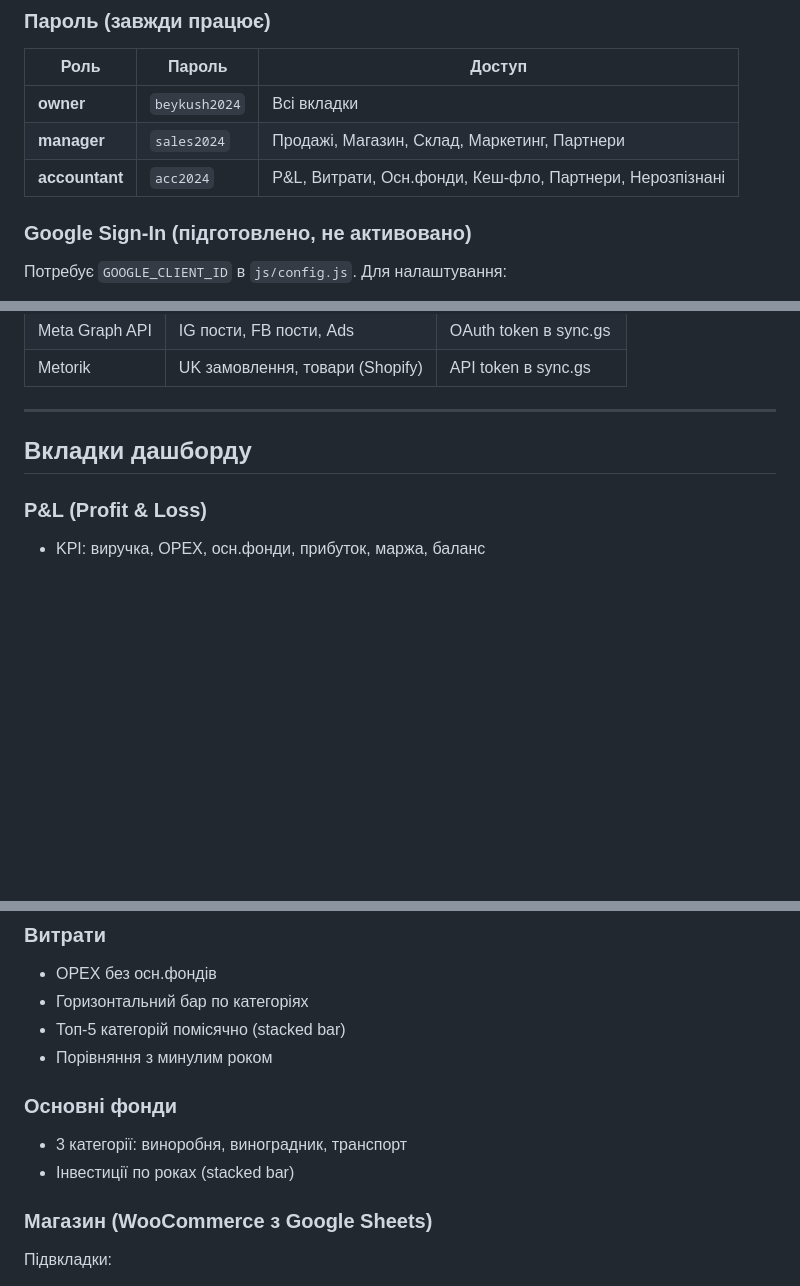
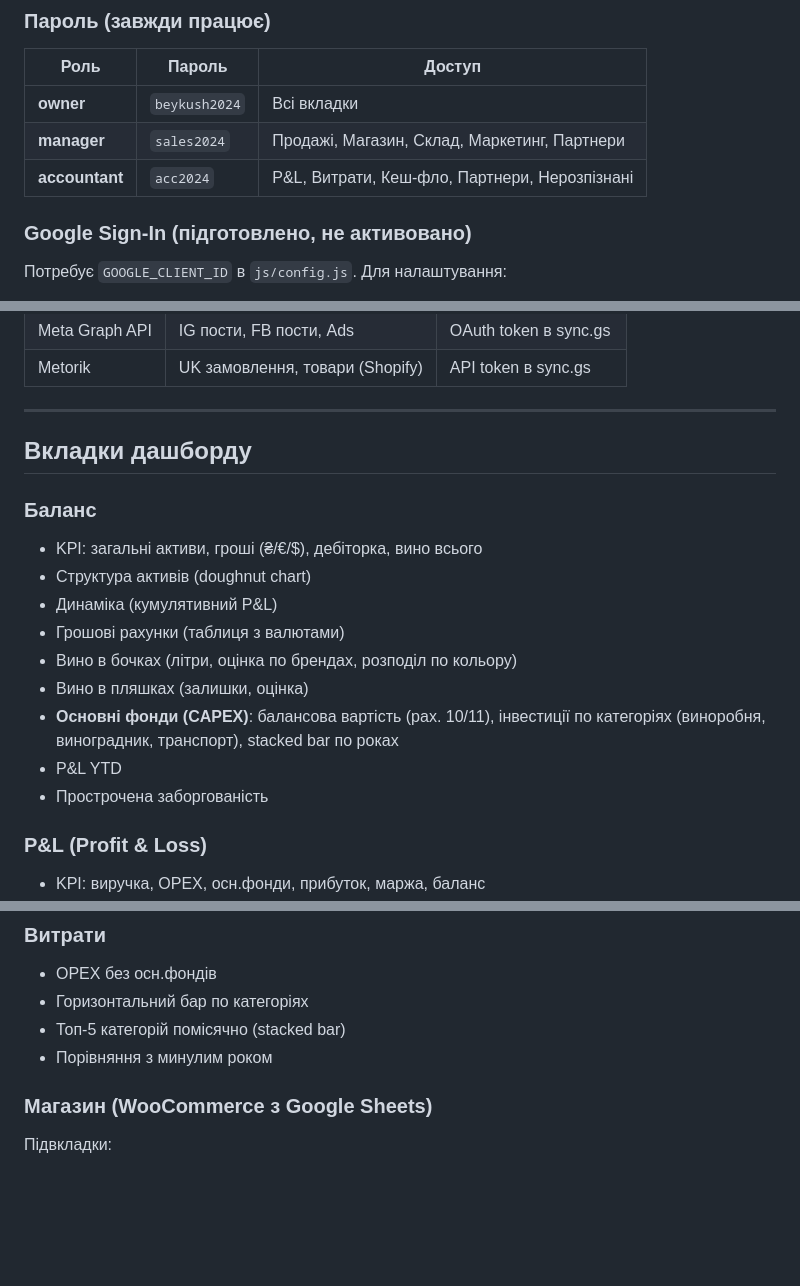
Before and after one commit to shneyderis/BW, a Markdown page: DOCS.md, 3 parts joined by grey strips. GitHub-like rendering; blank space fills up the shorter version.

Commit message:
Update DOCS.md and TODO.md to reflect CAPEX move to Balance tab
Removed references to standalone assets.js and Осн.фонди tab.
Added Баланс section to docs with CAPEX details.

https://claude.ai/code/session_012yYgpo1JAGtwbamzze2Aaw

```diff
--- a/DOCS.md
+++ b/DOCS.md
@@ -17,7 +17,7 @@
 |---|---|---|
 | **owner** | `beykush2024` | Всі вкладки |
 | **manager** | `sales2024` | Продажі, Магазин, Склад, Маркетинг, Партнери |
-| **accountant** | `acc2024` | P&L, Витрати, Осн.фонди, Кеш-фло, Партнери, Нерозпізнані |
+| **accountant** | `acc2024` | P&L, Витрати, Кеш-фло, Партнери, Нерозпізнані |
 
 ### Google Sign-In (підготовлено, не активовано)
 Потребує `GOOGLE_CLIENT_ID` в `js/config.js`. Для налаштування:
@@ -127,6 +126,17 @@ beykush_data.xlsx       — Вихідний xlsx файл з 1С
 
 ## Вкладки дашборду
 
+### Баланс
+- KPI: загальні активи, гроші (₴/€/$), дебіторка, вино всього
+- Структура активів (doughnut chart)
+- Динаміка (кумулятивний P&L)
+- Грошові рахунки (таблиця з валютами)
+- Вино в бочках (літри, оцінка по брендах, розподіл по кольору)
+- Вино в пляшках (залишки, оцінка)
+- **Основні фонди (CAPEX)**: балансова вартість (рах. 10/11), інвестиції по категоріях (виноробня, виноградник, транспорт), stacked bar по роках
+- P&L YTD
+- Прострочена заборгованість
+
 ### P&L (Profit & Loss)
 - KPI: виручка, OPEX, осн.фонди, прибуток, маржа, баланс
 - Графіки: по роках / по місяцях з порівнянням з минулим роком
@@ -146,10 +156,6 @@ beykush_data.xlsx       — Вихідний xlsx файл з 1С
 - Горизонтальний бар по категоріях
 - Топ-5 категорій помісячно (stacked bar)
 - Порівняння з минулим роком
-
-### Основні фонди
-- 3 категорії: виноробня, виноградник, транспорт
-- Інвестиції по роках (stacked bar)
 
 ### Магазин (WooCommerce з Google Sheets)
 Підвкладки:
```
Also changed, not shown: other parts of DOCS.md (+0 -1 lines), TODO.md (+1 -1 lines).
